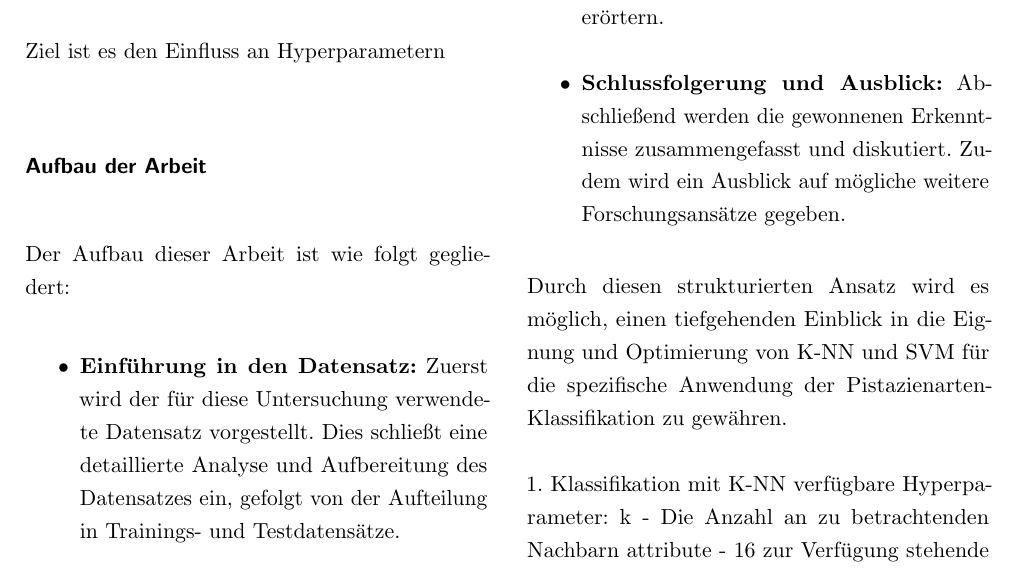
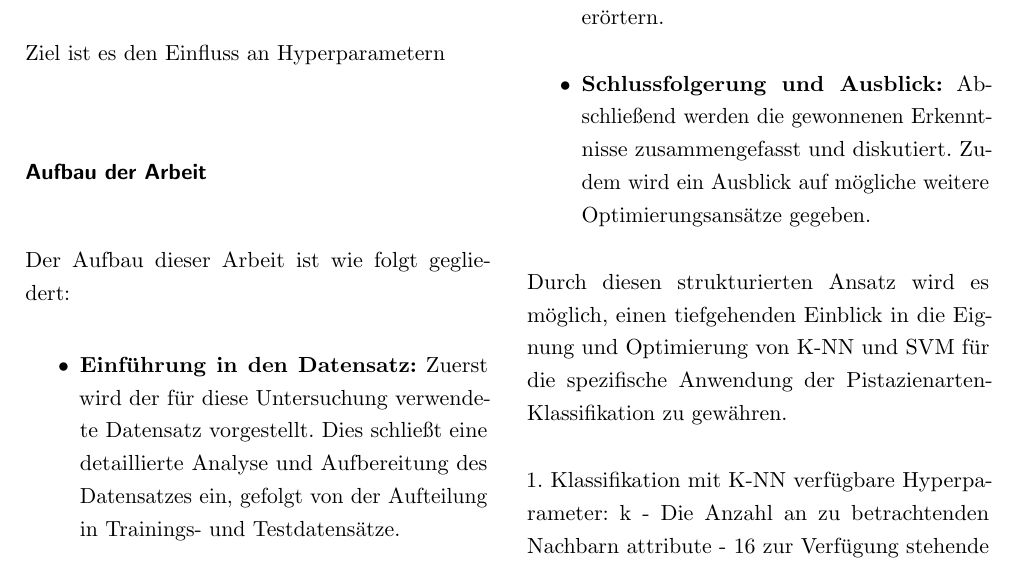
Before and after one commit to sihingbenni/ml-essay-pistachios, a LaTeX paper (latex/document.tex, which reads latex/sections/introduction.tex): part of page 3 of 4, cut so that both start at the same text. Compiled offline with pdfLaTeX.

Commit message:
txs auto checkin

```diff
--- a/latex/sections/introduction.tex
+++ b/latex/sections/introduction.tex
@@ -7,15 +7,13 @@ Ziel ist es den Einfluss an Hyperparametern
 
 % Aufbau der Arbeit
 \subsection*{Aufbau der Arbeit}
-
 Der Aufbau dieser Arbeit ist wie folgt gegliedert:
-
 \begin{itemize}
 	\item \textbf{Einführung in den Datensatz:} Zuerst wird der für diese Untersuchung verwendete Datensatz vorgestellt. Dies schließt eine detaillierte Analyse und Aufbereitung des Datensatzes ein, gefolgt von der Aufteilung in Trainings- und Testdatensätze.
 	\item \textbf{Anwendung von K-NN:} Nach der Datenvorbereitung wird der Klassifikationsprozess mittels K-NN durchgeführt. Dabei werden verschiedene Anzahlen von \glqq{}K\grqq{} sowie die Auswahl der Attribute experimentell variiert, um deren Auswirkungen auf die Modellleistung zu untersuchen.
 	\item \textbf{Anwendung von SVM:} Im Anschluss an K-NN wird eine ähnliche Untersuchung mit SVM durchgeführt. Hier wird eine Vielzahl an Hyperparametern betrachtet und die Auswirkungen dieser Variationen auf die Klassifikationsleistung beleuchtet.
 	\item \textbf{Vergleich und Auswertung:} Die trainierten Klassifikatoren werden basierend auf ihrer Leistung auf den Testdaten bewertet. Die Bewertung erfolgt dabei durch den Vergleich von Genauigkeit und F1-Score, um die Effektivität der verschiedenen Hyperparameter-Konfigurationen zu erörtern.
-	\item \textbf{Schlussfolgerung und Ausblick:} Abschließend werden die gewonnenen Erkenntnisse zusammengefasst und diskutiert. Zudem wird ein Ausblick auf mögliche weitere Forschungsansätze gegeben.
+	\item \textbf{Schlussfolgerung und Ausblick:} Abschließend werden die gewonnenen Erkenntnisse zusammengefasst und diskutiert. Zudem wird ein Ausblick auf mögliche weitere Optimierungsansätze gegeben.
 \end{itemize}
 
 Durch diesen strukturierten Ansatz wird es möglich, einen tiefgehenden Einblick in die Eignung und Optimierung von K-NN und SVM für die spezifische Anwendung der Pistazienarten-Klassifikation zu gewähren.
```
